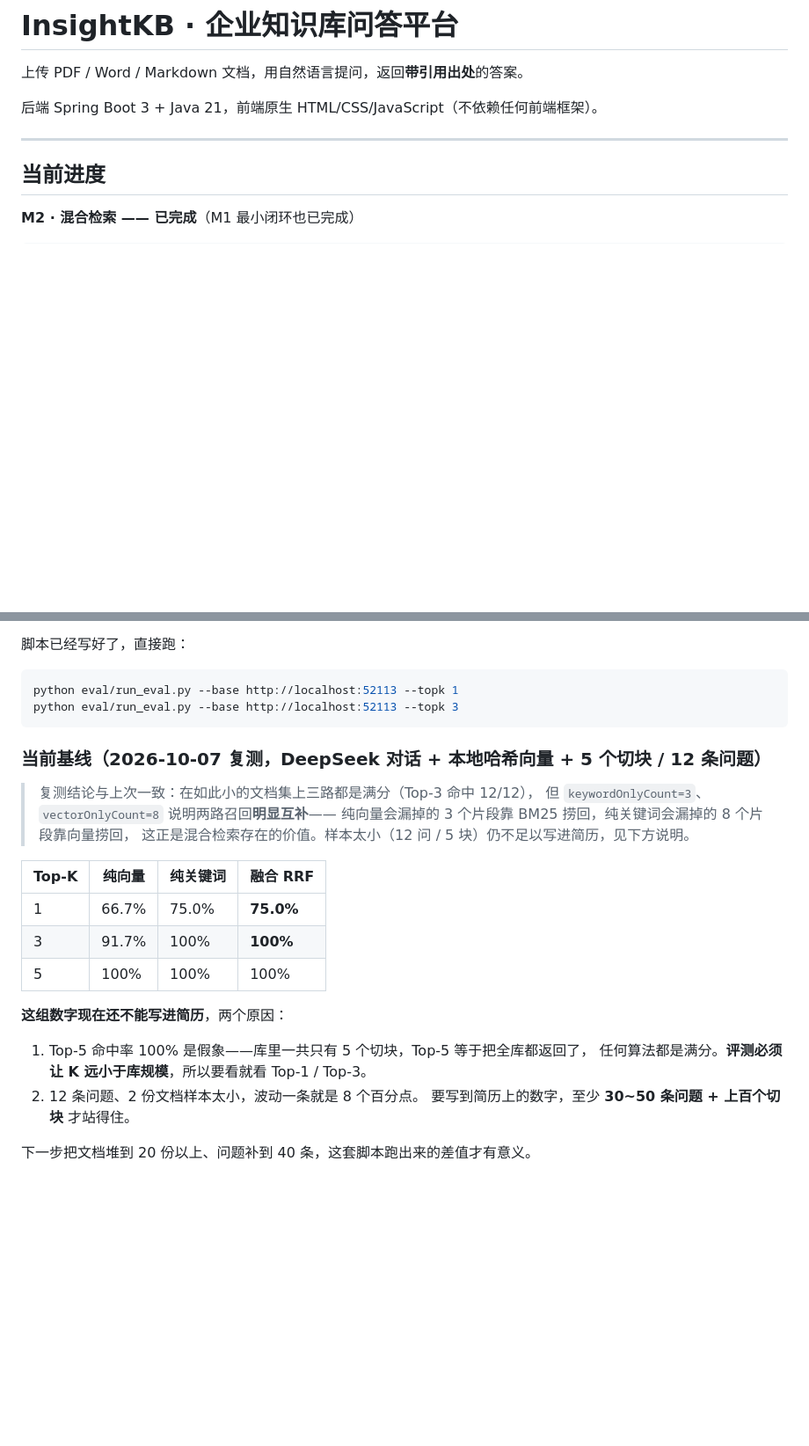
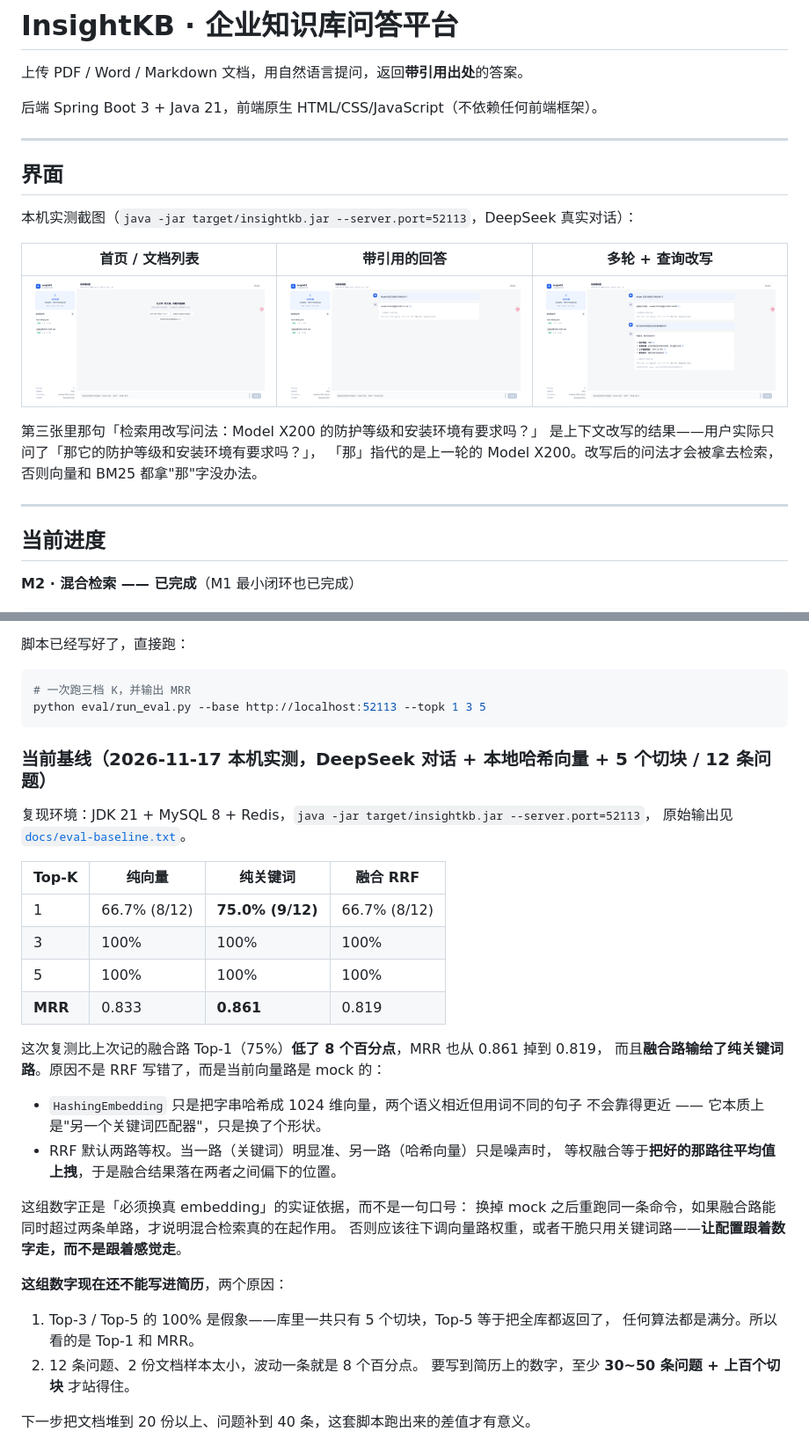
Before and after one commit to baibaili291-png/insightkb, a Markdown page: README.md, 2 parts joined by grey strips. Shown at 88% size. Drawn GitHub-style; pictures changed too: docs/shot-1-home.png (added), docs/shot-2-answer.png (added), docs/shot-3-multiturn.png (added); blank space fills up the shorter version.

Commit message:
docs: 补三张运行截图与 2026-11-17 实测基线
截图是在本机真跑出来的：DeepSeek 真实对话、MySQL 持久化、Redis 限流，不是设计稿。

基线复测发现融合路 Top-1 从 75% 掉到 66.7%、MRR 0.861→0.819，输给了纯关键词路。原因是 mock 哈希向量本身没有语义能力，等权 RRF 会把好的那路往平均值拽。把这点写进 README，作为换真 embedding 的量化依据。

````diff
--- a/README.md
+++ b/README.md
@@ -3,6 +3,21 @@
 上传 PDF / Word / Markdown 文档，用自然语言提问，返回**带引用出处**的答案。
 
 后端 Spring Boot 3 + Java 21，前端原生 HTML/CSS/JavaScript（不依赖任何前端框架）。
+
+---
+
+## 界面
+
+本机实测截图（`java -jar target/insightkb.jar --server.port=52113`，DeepSeek 真实对话）：
+
+| 首页 / 文档列表 | 带引用的回答 | 多轮 + 查询改写 |
+|---|---|---|
+| ![首页](docs/shot-1-home.png) | ![回答](docs/shot-2-answer.png) | ![多轮](docs/shot-3-multiturn.png) |
+
+第三张里那句「检索用改写问法：Model X200 的防护等级和安装环境有要求吗？」
+是上下文改写的结果——用户实际只问了「那它的防护等级和安装环境有要求吗？」，
+「那」指代的是上一轮的 Model X200。改写后的问法才会被拿去检索，
+否则向量和 BM25 都拿"那"字没办法。
 
 ---
 
@@ -428,27 +443,38 @@ curl -G "http://localhost:8080/api/retrieval/debug" \
 脚本已经写好了，直接跑：
 
 ```bash
-python eval/run_eval.py --base http://localhost:52113 --topk 1
-python eval/run_eval.py --base http://localhost:52113 --topk 3
+# 一次跑三档 K，并输出 MRR
+python eval/run_eval.py --base http://localhost:52113 --topk 1 3 5
 ```
 
-### 当前基线（2026-10-07 复测，DeepSeek 对话 + 本地哈希向量 + 5 个切块 / 12 条问题）
+### 当前基线（2026-11-17 本机实测，DeepSeek 对话 + 本地哈希向量 + 5 个切块 / 12 条问题）
 
-> 复测结论与上次一致：在如此小的文档集上三路都是满分（Top-3 命中 12/12），
-> 但 `keywordOnlyCount=3`、`vectorOnlyCount=8` 说明两路召回**明显互补**——
-> 纯向量会漏掉的 3 个片段靠 BM25 捞回，纯关键词会漏掉的 8 个片段靠向量捞回，
-> 这正是混合检索存在的价值。样本太小（12 问 / 5 块）仍不足以写进简历，见下方说明。
+复现环境：JDK 21 + MySQL 8 + Redis，`java -jar target/insightkb.jar --server.port=52113`，
+原始输出见 [`docs/eval-baseline.txt`](docs/eval-baseline.txt)。
 
 | Top-K | 纯向量 | 纯关键词 | 融合 RRF |
 |---|---|---|---|
-| 1 | 66.7% | 75.0% | **75.0%** |
-| 3 | 91.7% | 100% | **100%** |
+| 1 | 66.7% (8/12) | **75.0% (9/12)** | 66.7% (8/12) |
+| 3 | 100% | 100% | 100% |
 | 5 | 100% | 100% | 100% |
+| **MRR** | 0.833 | **0.861** | 0.819 |
+
+这次复测比上次记的融合路 Top-1（75%）**低了 8 个百分点**，MRR 也从 0.861 掉到 0.819，
+而且**融合路输给了纯关键词路**。原因不是 RRF 写错了，而是当前向量路是 mock 的：
+
+- `HashingEmbedding` 只是把字串哈希成 1024 维向量，两个语义相近但用词不同的句子
+  不会靠得更近 —— 它本质上是"另一个关键词匹配器"，只是换了个形状。
+- RRF 默认两路等权。当一路（关键词）明显准、另一路（哈希向量）只是噪声时，
+  等权融合等于**把好的那路往平均值上拽**，于是融合结果落在两者之间偏下的位置。
+
+这组数字正是「必须换真 embedding」的实证依据，而不是一句口号：
+换掉 mock 之后重跑同一条命令，如果融合路能同时超过两条单路，才说明混合检索真的在起作用。
+否则应该往下调向量路权重，或者干脆只用关键词路——**让配置跟着数字走，而不是跟着感觉走**。
 
 **这组数字现在还不能写进简历**，两个原因：
 
-1. Top-5 命中率 100% 是假象——库里一共只有 5 个切块，Top-5 等于把全库都返回了，
-   任何算法都是满分。**评测必须让 K 远小于库规模**，所以要看就看 Top-1 / Top-3。
+1. Top-3 / Top-5 的 100% 是假象——库里一共只有 5 个切块，Top-5 等于把全库都返回了，
+   任何算法都是满分。所以看的是 Top-1 和 MRR。
 2. 12 条问题、2 份文档样本太小，波动一条就是 8 个百分点。
    要写到简历上的数字，至少 **30~50 条问题 + 上百个切块** 才站得住。
 
````
Also changed, not shown: 1 other file.
